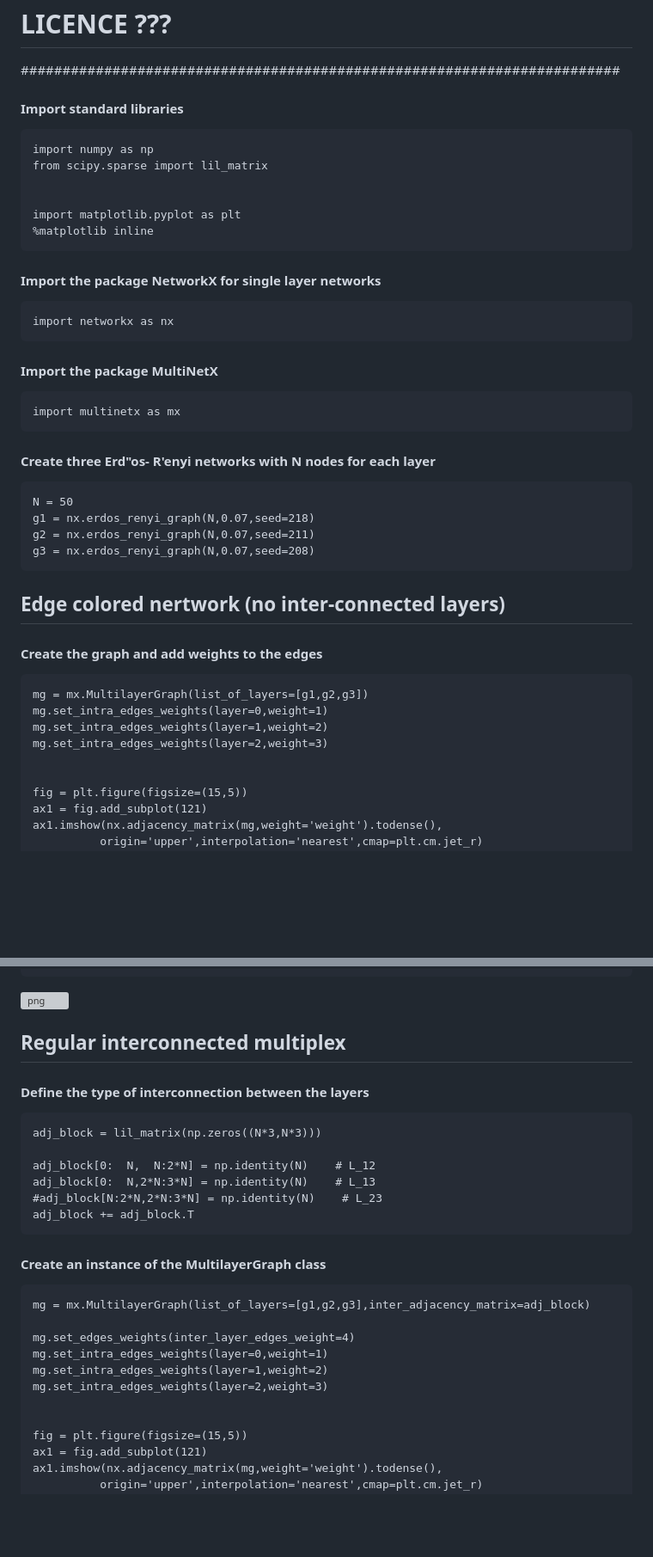
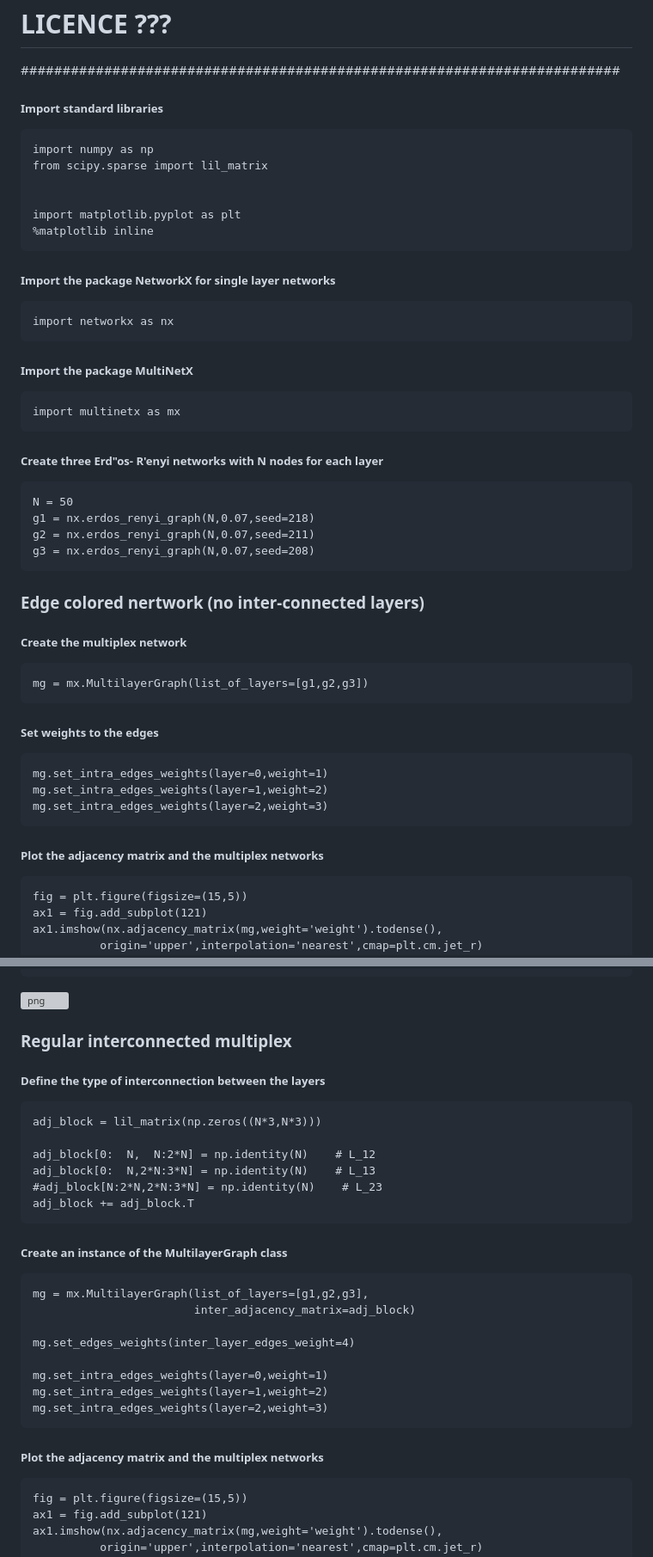
Before and after one commit to nkoub/multinetx, a Markdown page: plot_multiplex_networks.md, 2 parts joined by grey strips. Shown: that part at 86% size. GitHub-like rendering; blank space fills up the shorter version; grey boxes are pictures that could not be loaded.

```diff
--- a/plot_multiplex_networks.md
+++ b/plot_multiplex_networks.md
@@ -8,7 +8,7 @@
 #    LICENCE ???
 ########################################################################
 
-#### Import standard libraries
+##### Import standard libraries
 
 
     import numpy as np
@@ -18,17 +18,17 @@
     import matplotlib.pyplot as plt
     %matplotlib inline
 
-#### Import the package NetworkX for single layer networks
+##### Import the package NetworkX for single layer networks
 
 
     import networkx as nx
 
-#### Import the package MultiNetX
+##### Import the package MultiNetX
 
 
     import multinetx as mx
 
-#### Create three Erd"os- R'enyi networks with N nodes for each layer
+##### Create three Erd"os- R'enyi networks with N nodes for each layer
 
 
     N = 50
@@ -36,15 +36,21 @@
     g2 = nx.erdos_renyi_graph(N,0.07,seed=211)
     g3 = nx.erdos_renyi_graph(N,0.07,seed=208)
 
-## Edge colored nertwork (no inter-connected layers)
+### Edge colored nertwork (no inter-connected layers)
 
-#### Create the graph and add weights to the edges
+##### Create the multiplex network
 
 
     mg = mx.MultilayerGraph(list_of_layers=[g1,g2,g3])
+
+##### Set weights to the edges
+
+
     mg.set_intra_edges_weights(layer=0,weight=1)
     mg.set_intra_edges_weights(layer=1,weight=2)
     mg.set_intra_edges_weights(layer=2,weight=3)
+
+##### Plot the adjacency matrix and the multiplex networks
 
 
     fig = plt.figure(figsize=(15,5))
@@ -70,8 +76,8 @@
 
 
-## Regular interconnected multiplex
+### Regular interconnected multiplex
 
-#### Define the type of interconnection between the layers
+##### Define the type of interconnection between the layers
 
 
     adj_block = lil_matrix(np.zeros((N*3,N*3)))
@@ -81,15 +87,19 @@
     #adj_block[N:2*N,2*N:3*N] = np.identity(N)    # L_23
     adj_block += adj_block.T
 
-#### Create an instance of the MultilayerGraph class
+##### Create an instance of the MultilayerGraph class
 
 
-    mg = mx.MultilayerGraph(list_of_layers=[g1,g2,g3],inter_adjacency_matrix=adj_block)
+    mg = mx.MultilayerGraph(list_of_layers=[g1,g2,g3],
+                            inter_adjacency_matrix=adj_block)
 
     mg.set_edges_weights(inter_layer_edges_weight=4)
+
     mg.set_intra_edges_weights(layer=0,weight=1)
     mg.set_intra_edges_weights(layer=1,weight=2)
     mg.set_intra_edges_weights(layer=2,weight=3)
+
+##### Plot the adjacency matrix and the multiplex networks
 
 
     fig = plt.figure(figsize=(15,5))
```
Also changed, not shown: other parts of plot_multiplex_networks.md (+16 -10 lines), README.md (+115 -29 lines), spectrum_two_layers.md (added, +93 -0 lines), create_multiplex.md (line endings or trailing spaces), img/eigenvalues.png (added), img/general_multiplex.png, 3 other files.
